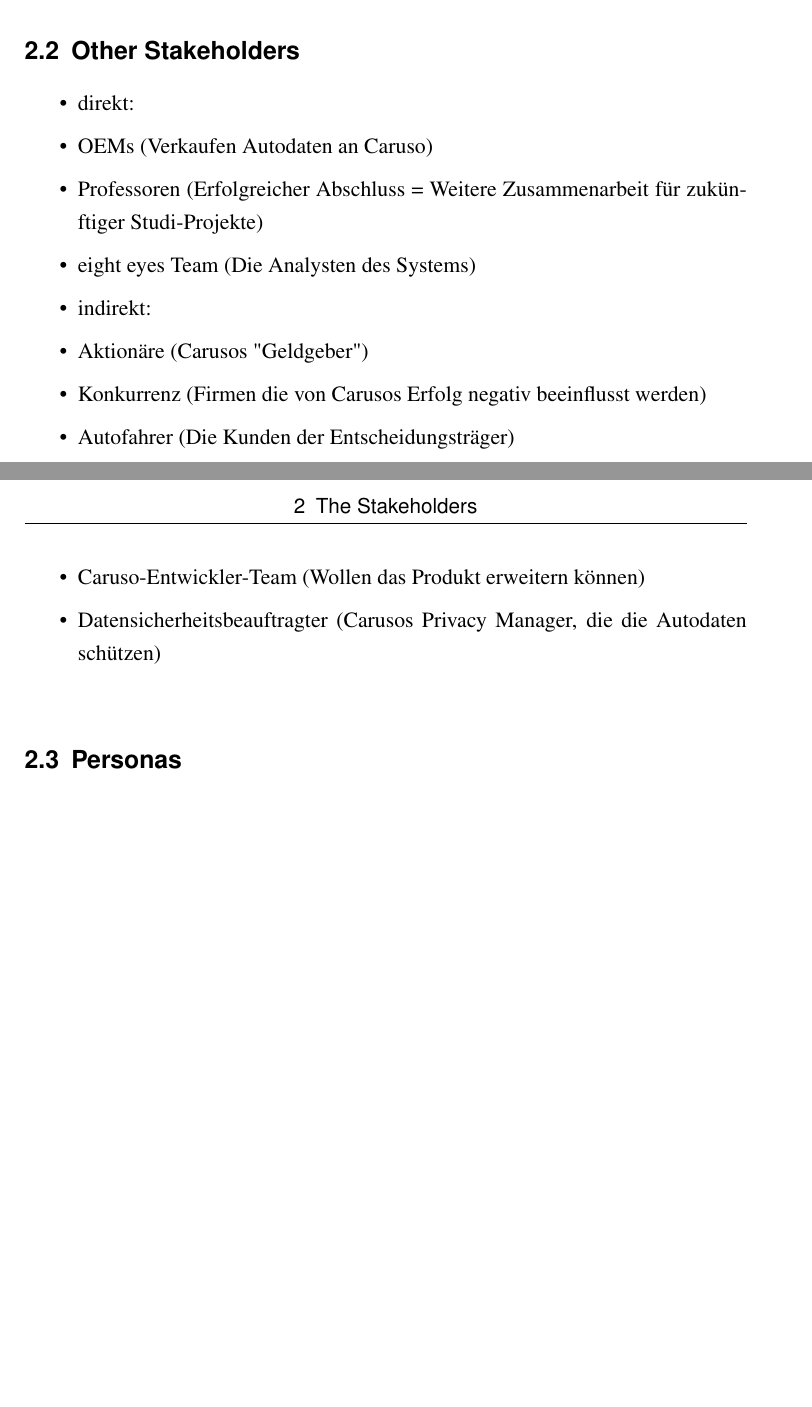
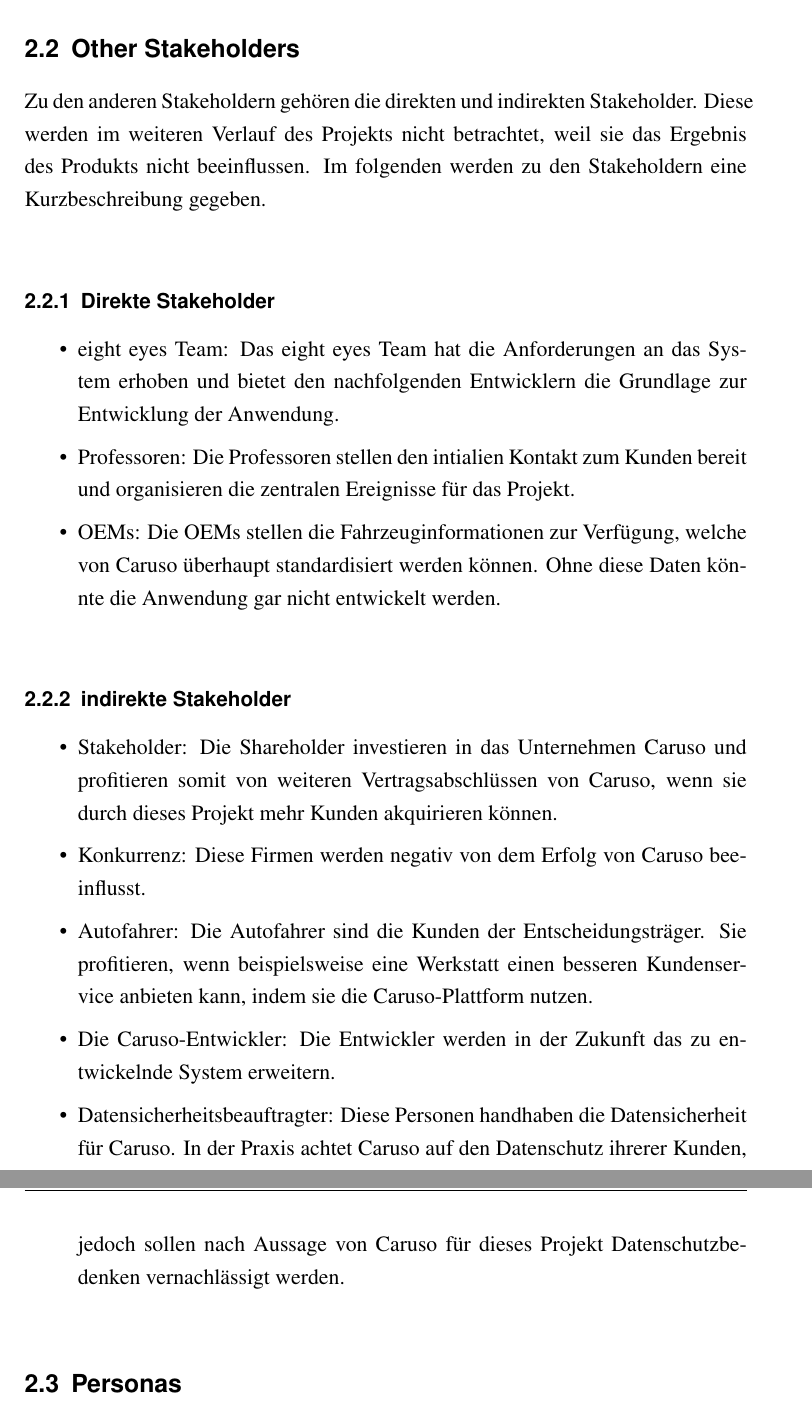
Before and after one commit to marvinkarhan/PSE-Requirements-Specification, a LaTeX thesis (latex/tex/thesis.tex, which reads latex/tex/kapitel/the-stakeholders.tex): two parts of pages 8 and 9 of 29 before the commit and two parts of pages 11 and 12 of 32 after it, joined at a grey line, cut so that both start at the same text, the shorter picture padded with empty space. Compiled offline with pdfLaTeX.

Commit message:
Add: Stakeholders except Persona

```diff
--- a/latex/tex/kapitel/the-stakeholders.tex
+++ b/latex/tex/kapitel/the-stakeholders.tex
@@ -10,15 +41,19 @@
 \section{Other Stakeholders}
+Zu den anderen Stakeholdern gehören die direkten und indirekten Stakeholder. Diese werden im weiteren Verlauf des Projekts nicht betrachtet, weil sie das Ergebnis des Produkts nicht beeinflussen. Im folgenden werden zu den Stakeholdern eine Kurzbeschreibung gegeben.
+
+\subsection{Direkte Stakeholder}
 \begin{itemize}
-  \item direkt:
-  \item OEMs (Verkaufen Autodaten an Caruso)
-  \item Professoren (Erfolgreicher Abschluss = Weitere Zusammenarbeit für zukünftiger Studi-Projekte)
-  \item eight eyes Team (Die Analysten des Systems)
-  \item indirekt:
-  \item Aktionäre (Carusos "Geldgeber")
-  \item Konkurrenz (Firmen die von Carusos Erfolg negativ beeinflusst werden)
-  \item Autofahrer (Die Kunden der Entscheidungsträger)
-  \item Caruso-Entwickler-Team (Wollen das Produkt erweitern können)
-  \item Datensicherheitsbeauftragter (Carusos Privacy Manager, die die Autodaten schützen)
+  \item eight eyes Team: Das eight eyes Team hat die Anforderungen an das System erhoben und bietet den nachfolgenden Entwicklern die Grundlage zur Entwicklung der Anwendung.
+  \item Professoren: Die Professoren stellen den intialien Kontakt zum Kunden bereit und organisieren die zentralen Ereignisse für das Projekt.
+  \item OEMs: Die OEMs stellen die Fahrzeuginformationen zur Verfügung, welche von Caruso überhaupt standardisiert werden können. Ohne diese Daten könnte die Anwendung gar nicht entwickelt werden.
+\end{itemize}
+\subsection{indirekte Stakeholder}
+\begin{itemize}
+  \item Stakeholder: Die Shareholder investieren in das Unternehmen Caruso und profitieren somit von weiteren Vertragsabschlüssen von Caruso, wenn sie durch dieses Projekt mehr Kunden akquirieren können.
+  \item Konkurrenz: Diese Firmen werden negativ von dem Erfolg von Caruso beeinflusst.
+  \item Autofahrer: Die Autofahrer sind die Kunden der Entscheidungsträger. Sie profitieren, wenn beispielsweise eine Werkstatt einen besseren Kundenservice anbieten kann, indem sie die Caruso-Plattform nutzen.
+  \item Die Caruso-Entwickler: Die Entwickler werden in der Zukunft das zu entwickelnde System erweitern.
+  \item Datensicherheitsbeauftragter: Diese Personen handhaben die Datensicherheit für Caruso. In der Praxis achtet Caruso auf den Datenschutz ihrerer Kunden, jedoch sollen nach Aussage von Caruso für dieses Projekt Datenschutzbedenken vernachlässigt werden.
 \end{itemize}
 
 \section{Personas}
```
Also changed, not shown: latex/tex/kapitel/changelog.tex (+2 -0 lines), latex/tex/bilder/stakeholders/stakeholders.png (added), latex/tex/kapitel/the-stakeholders.tex (39 more changed lines).
